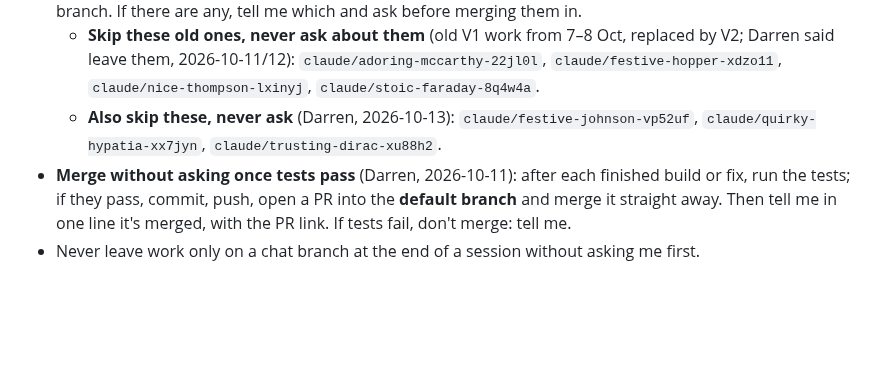
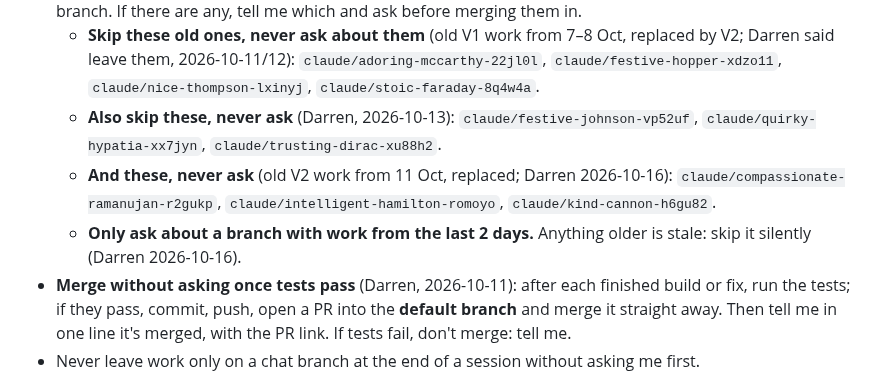
Before and after one commit to DF-AI-Lab/Food-Tracker, a Markdown page: CLAUDE.md, the part around the change. Drawn GitHub-style; blank space fills up the shorter version.

Commit message:
CLAUDE.md: skip 3 more old branches; only ask about branches from the last 2 days
Co-Authored-By: Claude Opus 5.5 <noreply@anthropic.com>
Claude-Session: https://claude.ai/code/session_01AdTXzUeuvgfX4jGchxgEyw

```diff
--- a/CLAUDE.md
+++ b/CLAUDE.md
@@ -45,5 +45,7 @@ New chats start from the repo's **default branch**, so work left on a chat's own
 - **At the start of every chat:** check for other `claude/*` branches with commits not yet on the default branch. If there are any, tell me which and ask before merging them in.
   - **Skip these old ones, never ask about them** (old V1 work from 7–8 Oct, replaced by V2; Darren said leave them, 2026-10-11/12): `claude/adoring-mccarthy-22jl0l`, `claude/festive-hopper-xdzo11`, `claude/nice-thompson-lxinyj`, `claude/stoic-faraday-8q4w4a`.
   - **Also skip these, never ask** (Darren, 2026-10-13): `claude/festive-johnson-vp52uf`, `claude/quirky-hypatia-xx7jyn`, `claude/trusting-dirac-xu88h2`.
+  - **And these, never ask** (old V2 work from 11 Oct, replaced; Darren 2026-10-16): `claude/compassionate-ramanujan-r2gukp`, `claude/intelligent-hamilton-romoyo`, `claude/kind-cannon-h6gu82`.
+  - **Only ask about a branch with work from the last 2 days.** Anything older is stale: skip it silently (Darren 2026-10-16).
 - **Merge without asking once tests pass** (Darren, 2026-10-11): after each finished build or fix, run the tests; if they pass, commit, push, open a PR into the **default branch** and merge it straight away. Then tell me in one line it's merged, with the PR link. If tests fail, don't merge: tell me.
 - Never leave work only on a chat branch at the end of a session without asking me first.
```
